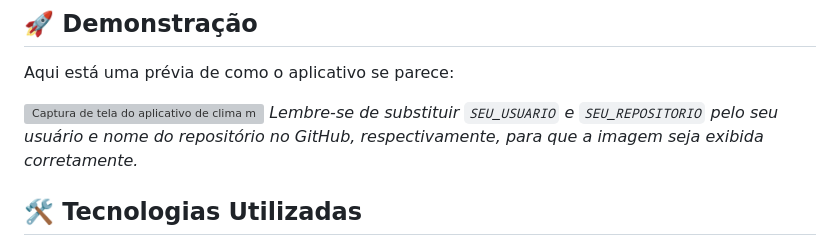
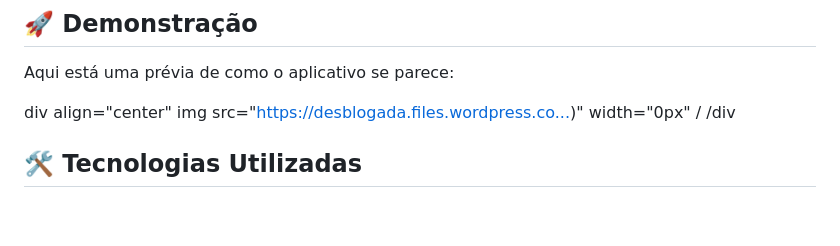
Before and after one commit to lucasspessoadev/Weather, a Markdown page: README.md, the part around the change. Drawn GitHub-style; blank space fills up the shorter version; grey boxes are pictures that could not be loaded.

```diff
--- a/README.md
+++ b/README.md
@@ -13,8 +13,9 @@ Este é um aplicativo simples de previsão do tempo que permite buscar informaç
 
 Aqui está uma prévia de como o aplicativo se parece:
 
-![Captura de tela do aplicativo de clima mostrando Manaus com 29°C, parcialmente ensolarado, com umidade e vento.](![Image](https://github.com/user-attachments/assets/b37b0a35-52e2-42ea-8304-a883b2eff0bb))
-*Lembre-se de substituir `SEU_USUARIO` e `SEU_REPOSITORIO` pelo seu usuário e nome do repositório no GitHub, respectivamente, para que a imagem seja exibida corretamente.*
+div align="center"
+img src="[https://desblogada.files.wordpress.co...](https://github.com/user-attachments/assets/b37b0a35-52e2-42ea-8304-a883b2eff0bb))" width="0px" /
+/div
 
 ## 🛠️ Tecnologias Utilizadas
 
```
